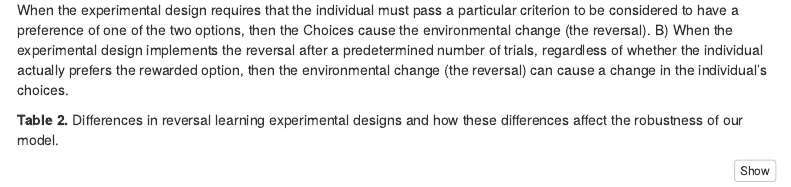
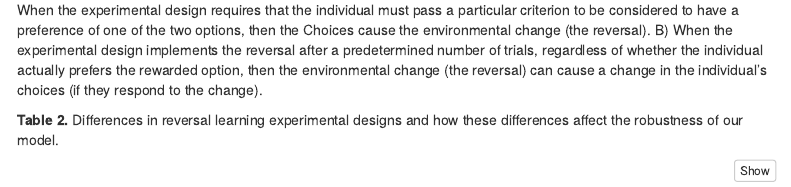
Before and after one commit to corinalogan/flexibility, an R Markdown document (Files/xsppflex.Rmd): the page in a window 1100 px wide, from 2190 px down. Rendered offline with R 4.5, knitr and Pandoc, with nearby package versions; code that draws random numbers runs with fixed seeds of ours; some code elsewhere in the file could not run offline; menus at the side of the page are left out.

Commit message:
fig 1 legend addition

````diff
--- a/Files/xsppflex.Rmd
+++ b/Files/xsppflex.Rmd
@@ -99,7 +99,7 @@ dE <- ggdag(dagE, layout="circle", node_size = 35, text_size = 4, text_col = "wh
 plot_grid(dC,dE, align="v", ncol=1, labels=c('A','B'))
 ```
 
-**Figure 1.** How differences in reversal learning experimental designs change how we interpret the model outcomes. A) When the experimental design requires that the individual must pass a particular criterion to be considered to have a preference of one of the two options, then the Choices cause the environmental change (the reversal). B) When the experimental design implements the reversal after a predetermined number of trials, regardless of whether the individual actually prefers the rewarded option, then the environmental change (the reversal) can cause a change in the individual's choices.
+**Figure 1.** How differences in reversal learning experimental designs change how we interpret the model outcomes. A) When the experimental design requires that the individual must pass a particular criterion to be considered to have a preference of one of the two options, then the Choices cause the environmental change (the reversal). B) When the experimental design implements the reversal after a predetermined number of trials, regardless of whether the individual actually prefers the rewarded option, then the environmental change (the reversal) can cause a change in the individual's choices (if they respond to the change).
 
 
 **Table 2.** Differences in reversal learning experimental designs and how these differences affect the robustness of our model.
````
